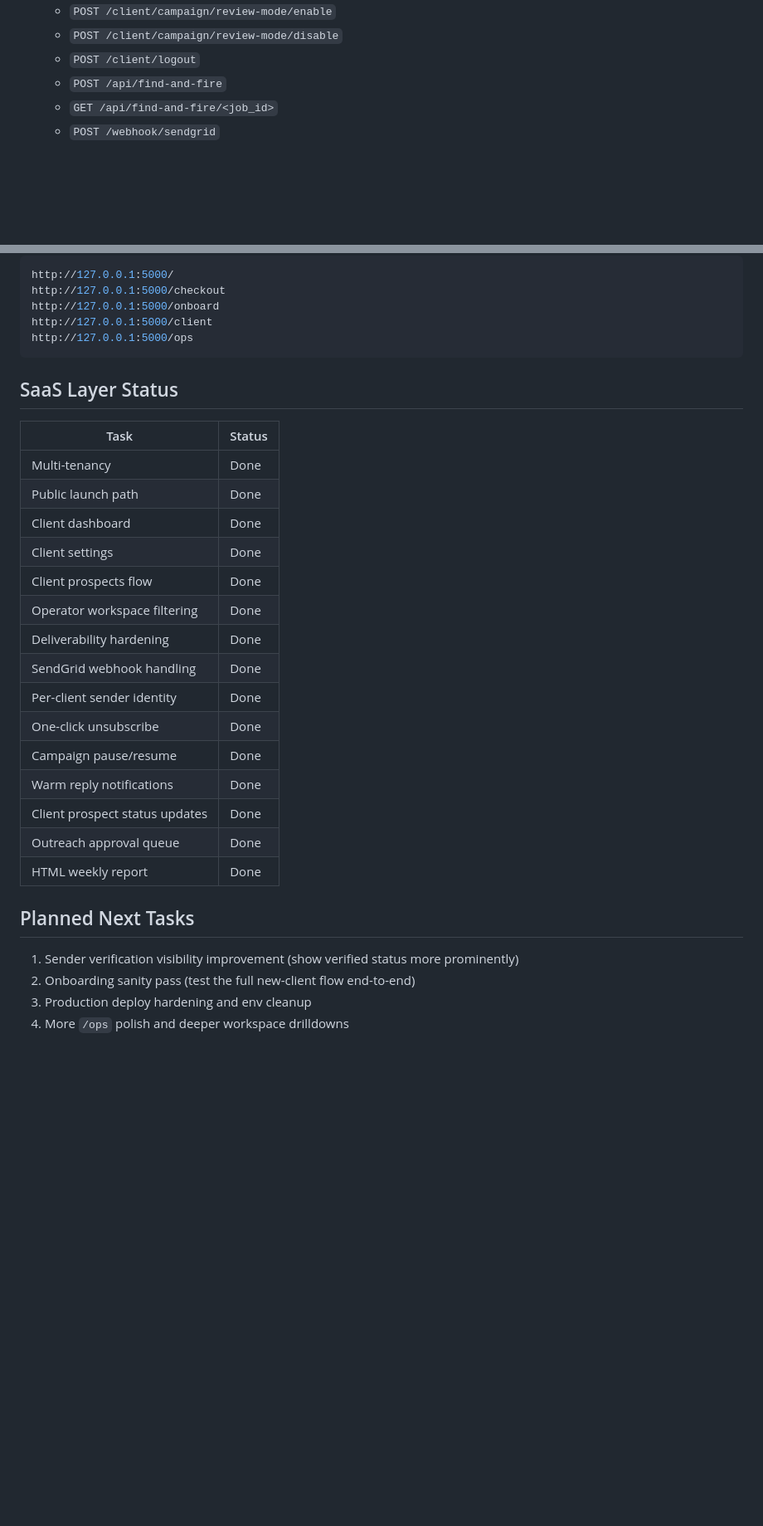
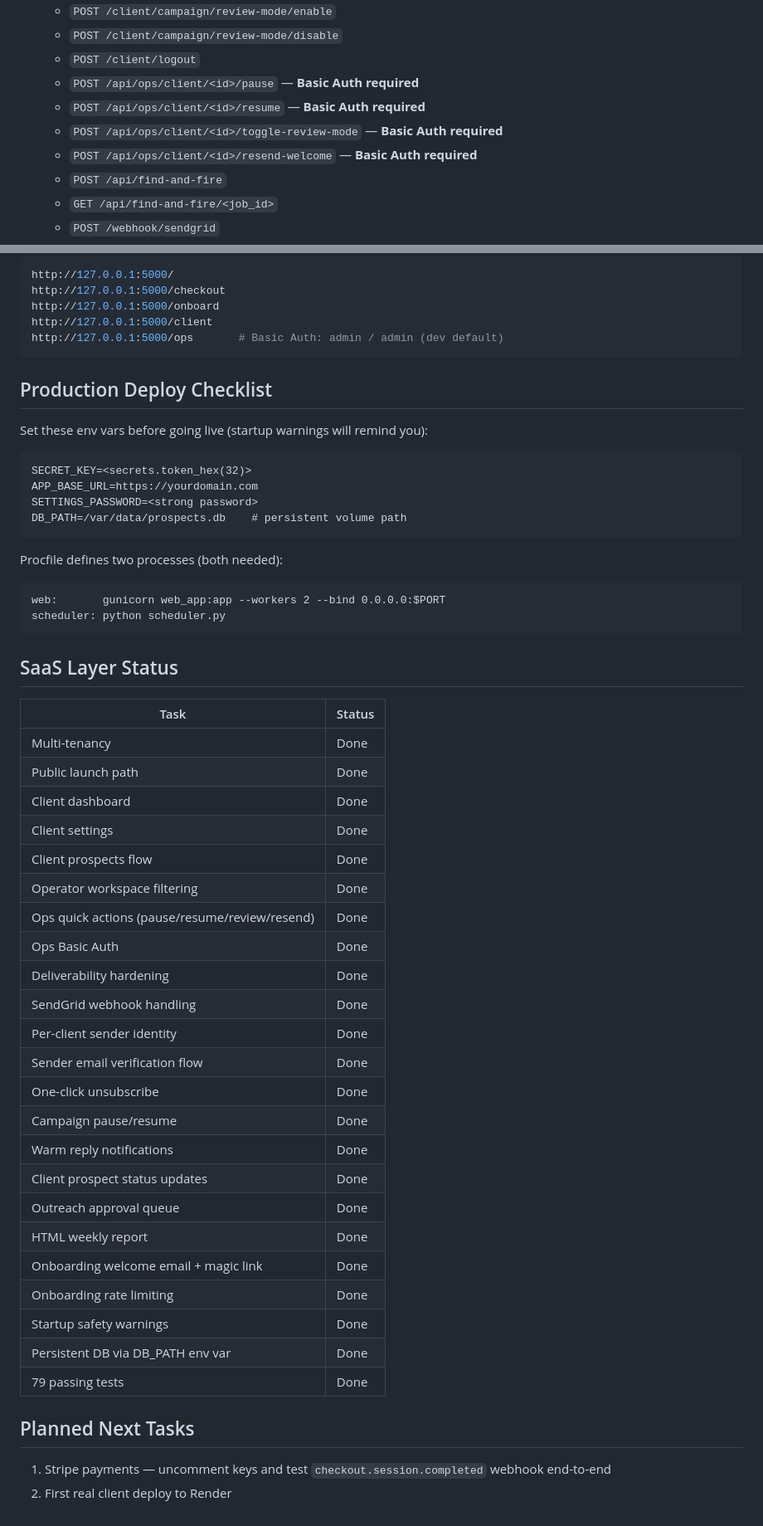
Before and after one commit to rz0500/Ai-outreach, a Markdown page: CLAUDE.md, 2 parts joined by grey strips. Shown at 83% size. GitHub-like rendering; blank space fills up the shorter version.

````diff
--- a/CLAUDE.md
+++ b/CLAUDE.md
@@ -75,6 +80,10 @@ If a meaningful repo-level change is made, update all three files.
   - `POST /client/campaign/review-mode/enable`
   - `POST /client/campaign/review-mode/disable`
   - `POST /client/logout`
+  - `POST /api/ops/client/<id>/pause` — **Basic Auth required**
+  - `POST /api/ops/client/<id>/resume` — **Basic Auth required**
+  - `POST /api/ops/client/<id>/toggle-review-mode` — **Basic Auth required**
+  - `POST /api/ops/client/<id>/resend-welcome` — **Basic Auth required**
   - `POST /api/find-and-fire`
   - `GET /api/find-and-fire/<job_id>`
   - `POST /webhook/sendgrid`
@@ -115,7 +125,24 @@ http://127.0.0.1:5000/
 http://127.0.0.1:5000/checkout
 http://127.0.0.1:5000/onboard
 http://127.0.0.1:5000/client
-http://127.0.0.1:5000/ops
+http://127.0.0.1:5000/ops       # Basic Auth: admin / admin (dev default)
+```
+
+## Production Deploy Checklist
+
+Set these env vars before going live (startup warnings will remind you):
+
+```
+SECRET_KEY=<secrets.token_hex(32)>
+APP_BASE_URL=https://yourdomain.com
+SETTINGS_PASSWORD=<strong password>
+DB_PATH=/var/data/prospects.db    # persistent volume path
+```
+
+Procfile defines two processes (both needed):
+```
+web:       gunicorn web_app:app --workers 2 --bind 0.0.0.0:$PORT
+scheduler: python scheduler.py
 ```
 
 ## SaaS Layer Status
@@ -128,19 +155,25 @@ http://127.0.0.1:5000/ops
 | Client settings | Done |
 | Client prospects flow | Done |
 | Operator workspace filtering | Done |
+| Ops quick actions (pause/resume/review/resend) | Done |
+| Ops Basic Auth | Done |
 | Deliverability hardening | Done |
 | SendGrid webhook handling | Done |
 | Per-client sender identity | Done |
+| Sender email verification flow | Done |
 | One-click unsubscribe | Done |
 | Campaign pause/resume | Done |
 | Warm reply notifications | Done |
 | Client prospect status updates | Done |
 | Outreach approval queue | Done |
 | HTML weekly report | Done |
+| Onboarding welcome email + magic link | Done |
+| Onboarding rate limiting | Done |
+| Startup safety warnings | Done |
+| Persistent DB via DB_PATH env var | Done |
+| 79 passing tests | Done |
 
 ## Planned Next Tasks
 
-1. Sender verification visibility improvement (show verified status more prominently)
-2. Onboarding sanity pass (test the full new-client flow end-to-end)
-3. Production deploy hardening and env cleanup
-4. More `/ops` polish and deeper workspace drilldowns
+1. Stripe payments — uncomment keys and test `checkout.session.completed` webhook end-to-end
+2. First real client deploy to Render
````
Also changed, not shown: other parts of CLAUDE.md (+14 -8 lines).
